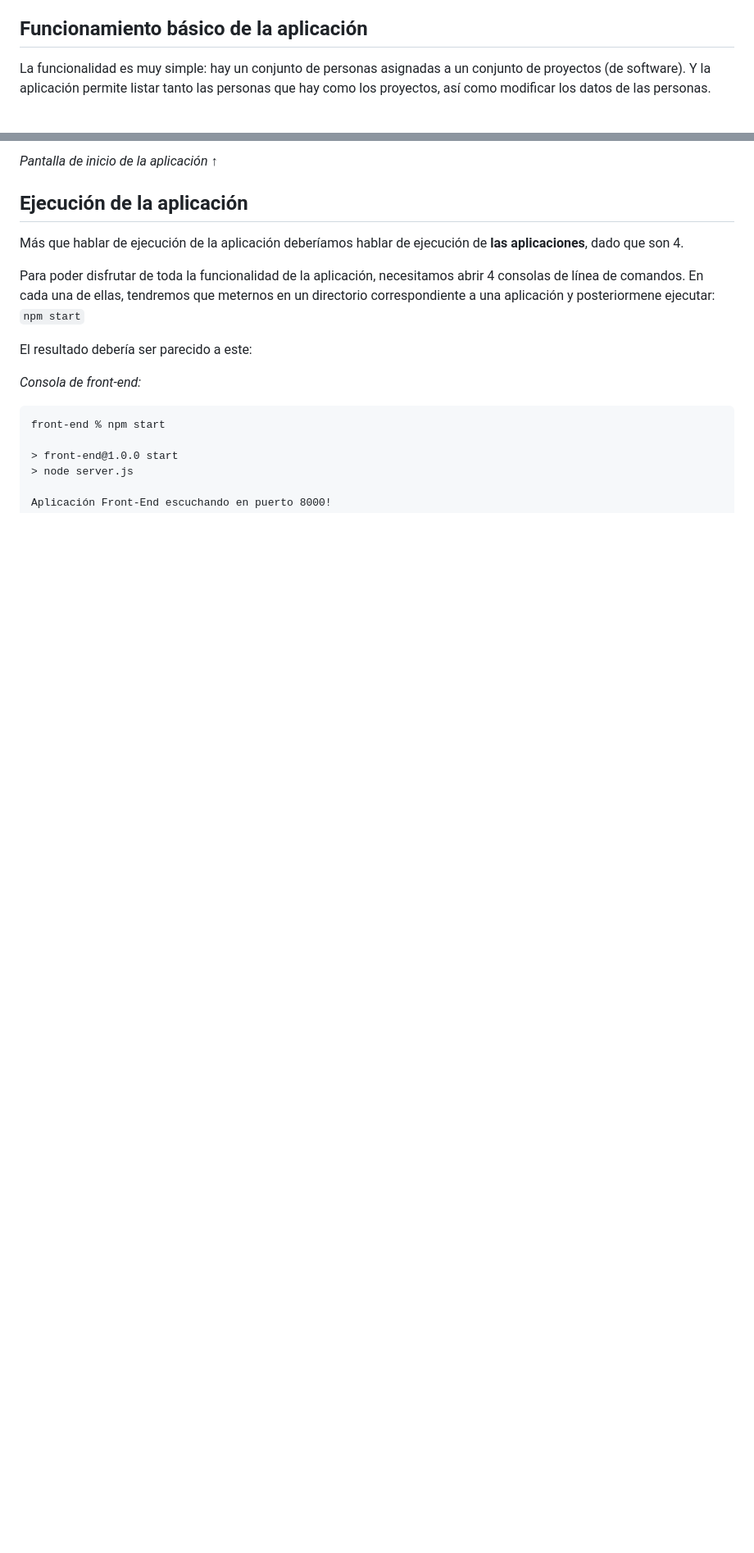
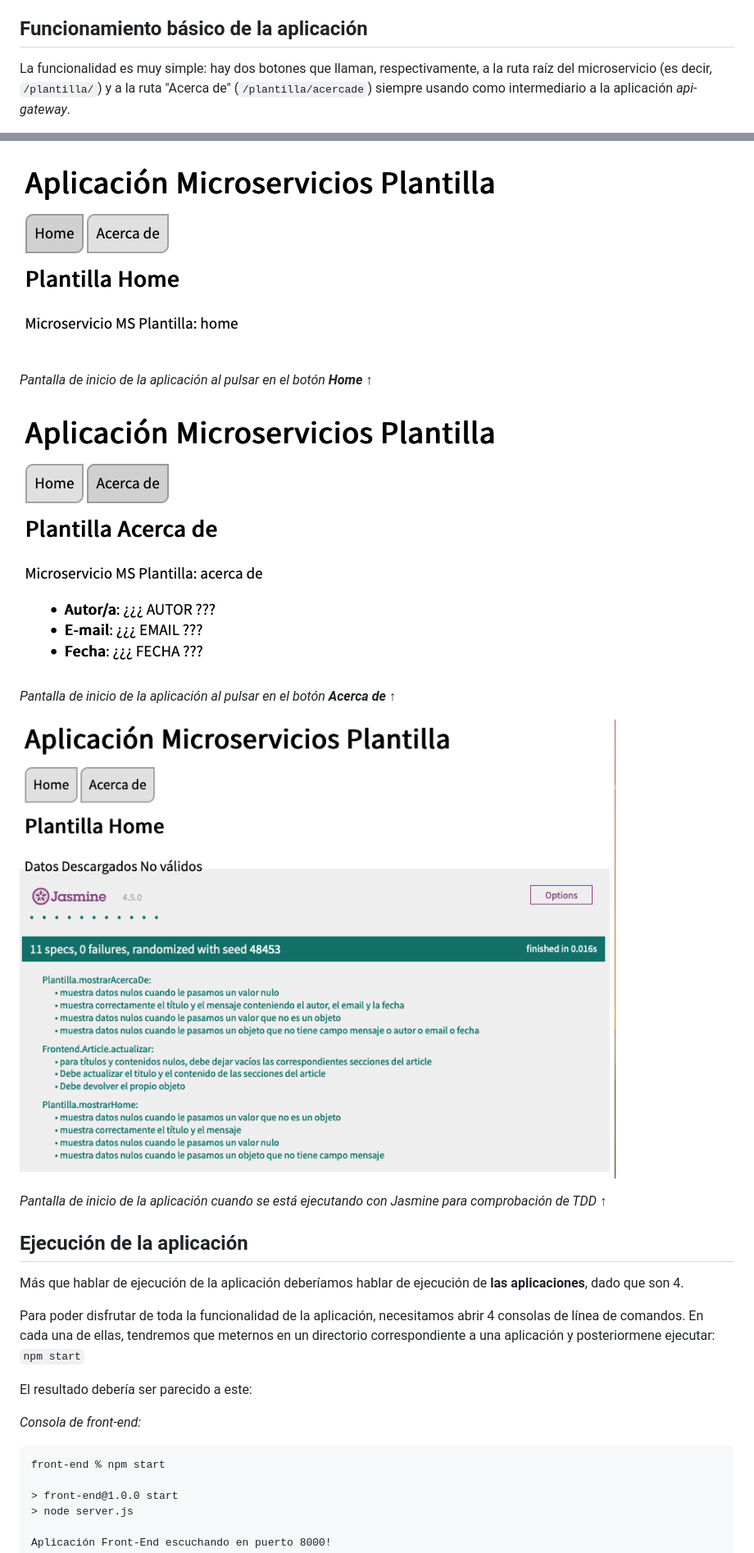
Before and after one commit to UJA-Desarrollo-Agil/dagil-plantilla-practica-microservicios, a Markdown page: README.md, 2 parts joined by grey strips. Shown: that part at 82% size. Rendered like a GitHub page; pictures changed too: assets/img/front-end-index-con-jasmine.png (added), assets/img/front-end-index-home-sin-jasmine.png (added), assets/img/front-index-acerca-de-sin-jasmine.png (added); blank space fills up the shorter version.

Commit message:
Incluyo descripción de la funcionalidad de la aplicación

````diff
--- a/README.md
+++ b/README.md
@@ -23,5 +23,5 @@ Se respetan siempre las siguientes reglas básicas:
 5. En el caso de haber varios microservicios, cada uno de ellos puede interactuar con una BBDD distinta. Además, los microservicios pueden interactuar directamente entre ellos.
 
 ## Funcionamiento básico de la aplicación
-La funcionalidad es muy simple: hay un conjunto de personas asignadas a un conjunto de proyectos (de software). Y la aplicación permite listar tanto las personas que hay como los proyectos, así como modificar los datos de las personas.
+La funcionalidad es muy simple: hay dos botones que llaman, respectivamente, a la ruta raíz del microservicio (es decir, ```/plantilla/```) y a la ruta "Acerca de" (```/plantilla/acercade```) siempre usando como intermediario a la aplicación *api-gateway*.
 
@@ -29,6 +29,15 @@ La funcionalidad es muy simple: hay un conjunto de personas asignadas a un conju
 
-*Pantalla de inicio de la aplicación* &#8593;
+![Pantalla de inicio de la aplicación al pulsar en el botón Home](./assets/img/front-end-index-home-sin-jasmine.png)
 
+*Pantalla de inicio de la aplicación al pulsar en el botón **Home*** &#8593;
+
+![Pantalla de inicio de la aplicación al pulsar en el botón Acerca De](./assets/img/front-index-acerca-de-sin-jasmine.png)
+
+*Pantalla de inicio de la aplicación al pulsar en el botón **Acerca de*** &#8593;
+
+![Pantalla de inicio de la aplicación cuando se está ejecutando con Jasmine para comprobación de TDD](./assets/img/front-end-index-con-jasmine.png)
+
+*Pantalla de inicio de la aplicación cuando se está ejecutando con Jasmine para comprobación de TDD* &#8593;
 
 
 
````
Also changed, not shown: other parts of README.md (+1 -1 lines).
